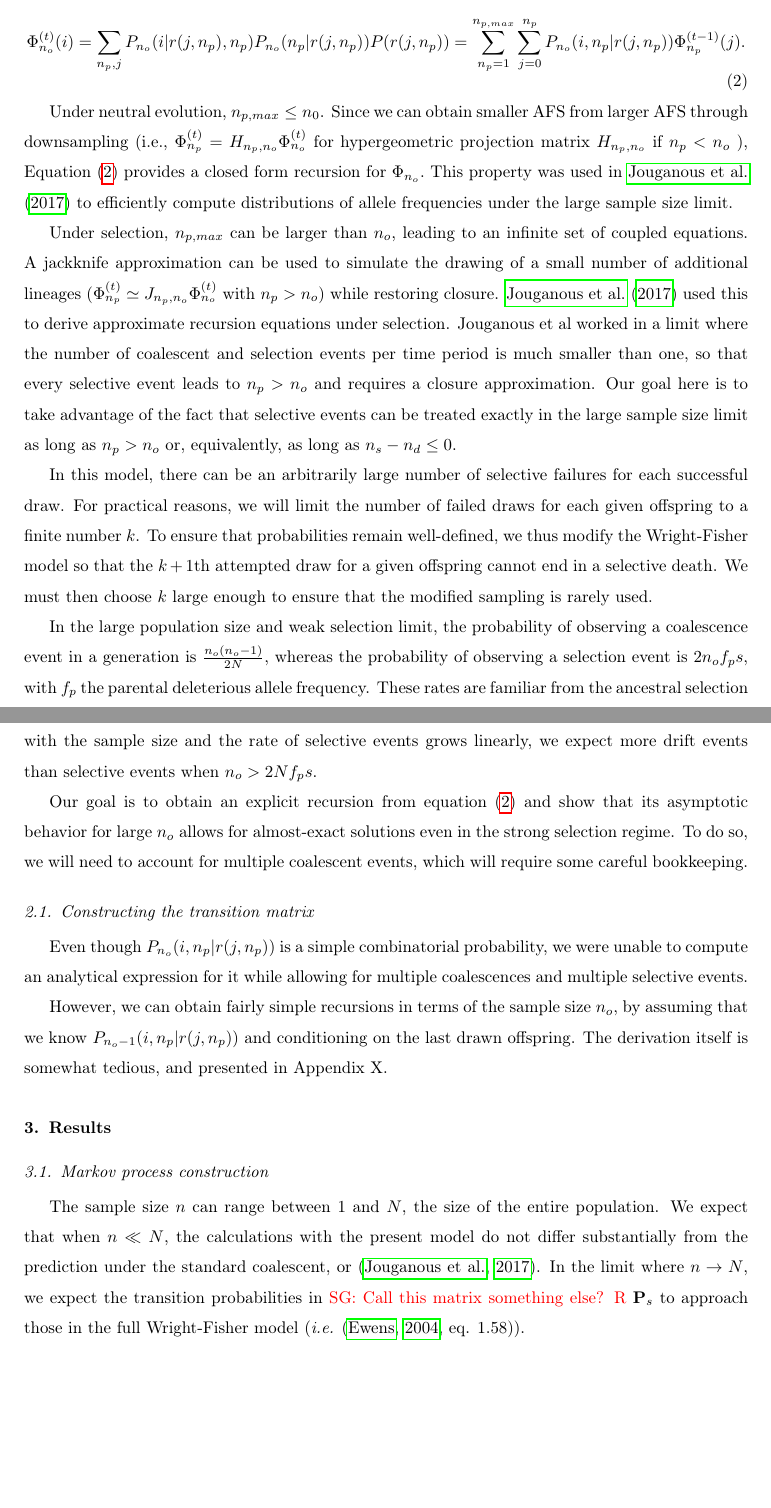
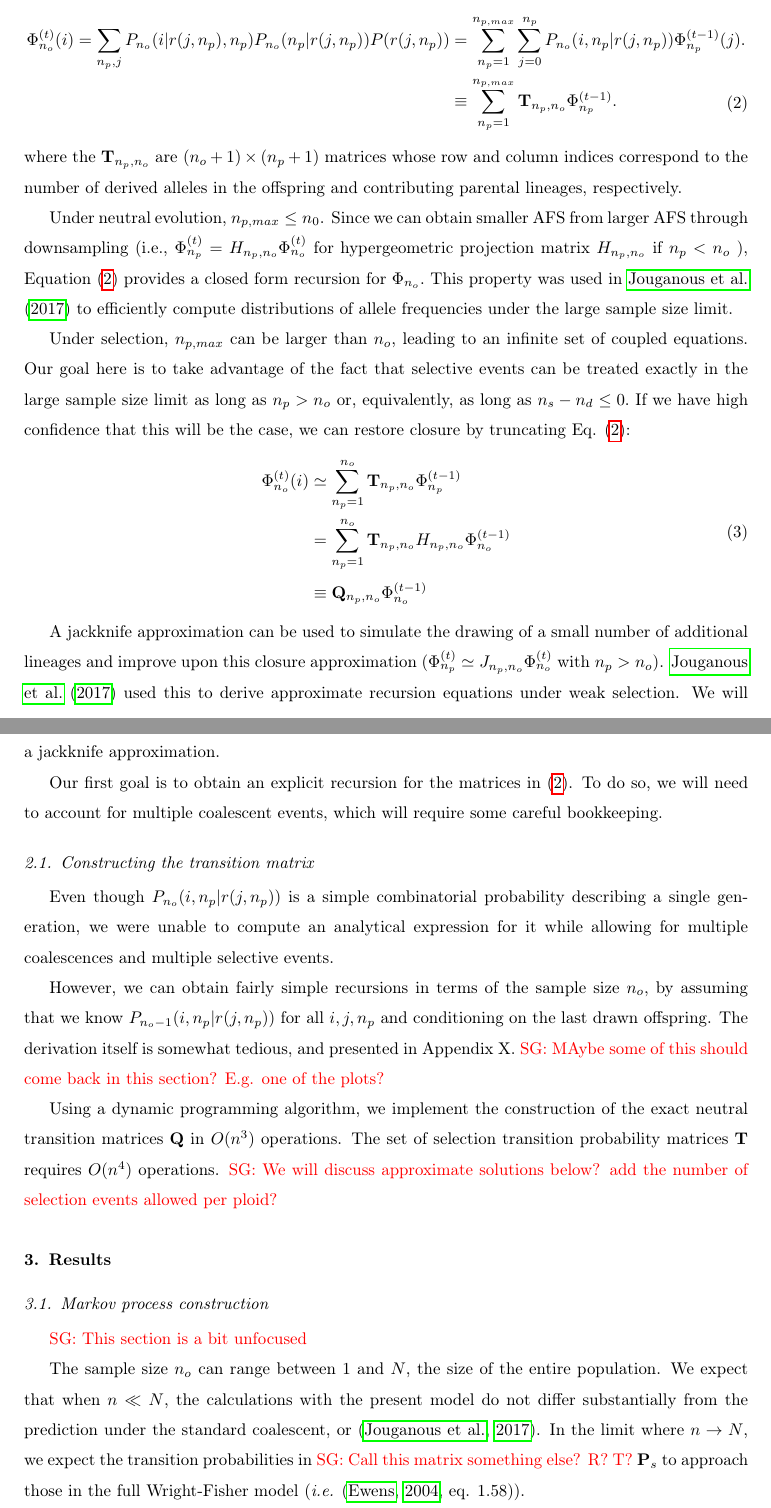
Before and after one commit to ivan-krukov/taming-strong-selection, a LaTeX paper (disco.tex): two parts of pages 4 and 5 of 25 before the commit and two parts of pages 4 and 5 of 24 after it, joined at a grey line, cut so that both start at the same text, the shorter picture padded with empty space. Compiled offline with pdfLaTeX.

Commit message:
clarifications

```diff
--- a/disco.tex
+++ b/disco.tex
@@ -179,43 +179,69 @@ permutation carry $j$ derived alleles. Then $P(r(j,n_p)) =\afs{n_p}{t} (j),$
 and we can write
 
 \begin{equation}
+\begin{split}
 \afs{n_o}{t}(i) = \sum_{n_p,j} P_{n_o}(i | r(j,n_p), n_p)  P_{n_o}(n_p | r(j,n_p) ) P(r(j,n_p))
- =   \sum_{n_p=1}^{n_{p,max}} \sum_{j=0}^{n_p}  P_{n_o}(i,n_p | r(j,n_p))  \afs{n_p}{t-1}(j).
+ &=   \sum_{n_p=1}^{n_{p,max}} \sum_{j=0}^{n_p}  P_{n_o}(i,n_p | r(j,n_p))  \afs{n_p}{t-1}(j).\\
+&\equiv  \sum_{n_p=1}^{n_{p,max}} \mathbf{T}_{n_p,n_o}   \afs{n_p}{t-1}.
+\end{split}
 \label{eq:recur}
 \end{equation}
+where the $\mathbf{T}_{n_p,n_o}$ are $(n_o+1) \times (n_p+1)$ matrices whose row and column indices correspond to
+the number of derived alleles in the offspring and contributing parental lineages, respectively.
 
-Under neutral evolution, $n_{p,max}\leq n_0$. Since we can obtain smaller AFS from larger AFS through downsampling (i.e., $\afs{n_p}{t}  = H_{n_p,n_o} \afs{n_o}{t}$ for hypergeometric projection matrix $H_{n_p,n_o}$ if $n_p<n_o$ ), Equation \eqref{eq:recur} provides a closed form recursion for $\Phi_{n_o}.$ This property was used in \cite{JouganousEtAl2017} to efficiently compute distributions of allele frequencies under the large sample size limit.
+Under neutral evolution, $n_{p,max}\leq n_0$. Since we can obtain smaller AFS from larger AFS through downsampling
+(i.e., $\afs{n_p}{t}  = H_{n_p,n_o} \afs{n_o}{t}$ for hypergeometric projection matrix $H_{n_p,n_o}$ if $n_p<n_o$ ),
+Equation \eqref{eq:recur} provides a closed form recursion for $\Phi_{n_o}.$ This property was used in \cite{JouganousEtAl2017}
+to efficiently compute distributions of allele frequencies under the large sample size limit.
 
-Under selection, $n_{p,max}$ can be larger than $n_o$, leading to an infinite set of coupled equations. A jackknife approximation can be used to simulate the drawing of a small number of additional lineages ($\afs{n_p}{t}  \simeq J_{n_p,n_o} \afs{n_o}{t}$ with $n_p>n_o$) while restoring closure.
-\cite{JouganousEtAl2017} used this to derive approximate recursion equations under selection. Jouganous et al worked in a limit where the number of coalescent and selection events per time period is much smaller than one, so that every selective event leads to $n_p> n_o$ and requires a closure approximation.
-Our goal here is to take advantage of the fact that selective events can be treated exactly in the large sample size limit as long as  $n_p > n_o$ or,  equivalently, as long as  $n_s - n_d \leq 0.$
+Under selection, $n_{p,max}$ can be larger than $n_o$, leading to an infinite set of coupled equations.
+Our goal here is to take advantage of the fact that selective events can be treated exactly in the large sample size limit
+as long as  $n_p > n_o$ or,  equivalently, as long as  $n_s - n_d \leq 0.$
+If we have high confidence that this will be the case, we can restore closure by truncating Eq. \eqref{eq:recur}:
+\begin{equation}
+\begin{split}
+\afs{n_o}{t}(i)&\simeq \sum_{n_p=1}^{n_{o}} \mathbf{T}_{n_p,n_o}   \afs{n_p}{t-1} \\
+&=   \sum_{n_p=1}^{n_{o}} \mathbf{T}_{n_p,n_o} H_{n_p,n_o}  \afs{n_o}{t-1}\\
+&\equiv    \mathbf{Q}_{n_p,n_o}  \afs{n_o}{t-1}\\
+\end{split}
+\label{eq:truncated}
+\end{equation}
 
-In this model, there can be an arbitrarily large number of selective failures for each successful draw. For practical reasons, we will limit the number of failed draws for each given offspring to a finite number $k$. To ensure that probabilities remain well-defined, we thus modify the Wright-Fisher model so that the $k+1$th attempted draw for a given offspring cannot end in a selective death. We must then choose $k$ large enough to ensure that the modified sampling is rarely used.
+A jackknife approximation can be used to simulate the drawing of a small number of additional lineages and improve upon
+this closure approximation ($\afs{n_p}{t}  \simeq J_{n_p,n_o} \afs{n_o}{t}$ with $n_p>n_o$).
+\cite{JouganousEtAl2017} used this to derive approximate recursion equations under weak selection.
+We will show below that closure is asymptotically maintained for large sample sizes even without requiring a jackknife approximation.
+
+%Intuitively, the number of pairs of lineages that can coalesce grows quadratically with $n_o$,
+%whereas the number of lineages that can experience selective death grows as $n_o f_p s,$
+ %with $f_p$ the parental deleterious allele frequency. We expect many more coalescence than
+ %selection events for sufficiently large sample sizes.  Using selection and coalescent rates from the
+%ancestral selection graph  \citep{KroneNeuhauser1997}, we can expect to find more drift than selection
+%events when $n_o> 2Nf_p s.$
 
 
-In the large population size and weak selection limit, the probability of observing a coalescence event
-in a generation is $\frac{n_o(n_o-1)}{2 N},$ whereas the probability of observing a selection event is
-$2 n_o f_p s,$ with $f_p$ the parental deleterious allele frequency. These rates are familiar from the
-ancestral selection graph  \citep{KroneNeuhauser1997}.
-Since the probability of coalescence events grows quadratically with the sample size and the
-rate of selective events grows linearly, we expect  more drift events than selective events when
-$n_o>2Nf_p s.$
+Our first goal is to obtain an explicit recursion for the matrices in \eqref{eq:recur}.
+To do so, we will need to account for multiple coalescent events, which will require some careful bookkeeping.
 
 
-Our goal is to obtain an explicit recursion from equation \eqref{eq:recur} and show that its asymptotic
- behavior for large $n_o$ allows for almost-exact solutions even in the strong selection regime.
- To do so, we will need to account for multiple coalescent events, which will require some careful bookkeeping.
+
 
 
 
 \subsection{Constructing the transition matrix}
 
-Even though $P_{n_o}(i,n_p | r(j,n_p))$ is a simple combinatorial probability, we were unable to compute
+Even though $P_{n_o}(i,n_p | r(j,n_p))$ is a simple combinatorial probability describing a single generation, we were unable to compute
 an analytical expression for it while allowing for multiple coalescences and multiple selective events.
 
  However, we can obtain fairly simple recursions in terms of the sample size $n_o,$
- by assuming that we know   $P_{n_o-1}(i,n_p | r(j,n_p))$ and conditioning on the last drawn
- offspring. The derivation itself is somewhat tedious, and presented in Appendix X.
+ by assuming that we know   $P_{n_o-1}(i,n_p | r(j,n_p))$ for all $i, j, n_p$ and conditioning on the last drawn
+ offspring. The derivation itself is somewhat tedious, and presented in Appendix X. \sgcomment{MAybe some of this should come back in this section? E.g. one of the plots?}
+
+
+Using a dynamic
+programming algorithm, we implement the construction of the exact neutral transition matrices $\mathbf{Q}$ in
+$O(n^3)$ operations. The set of selection transition probability matrices $\mathbf{T}$ requires $O(n^4)$
+operations. \sgcomment{We will discuss approximate solutions below? add the number of selection events allowed per ploid?}
 
  \section{Results}
 \label{sec:results}
@@ -227,6 +253,7 @@ an analytical expression for it while allowing for multiple coalescences and mul
 
 \subsection{Markov process construction}
 \label{subsec:markov}
+\sgcomment{This section is a bit unfocused}
 %
 %\sgcomment{explain why we need a Markov process construction (do we need it?)}
 %An alternative way to describe the time-evolution of the \textit{AFS} \eqref{eq:op-selection}, is to
@@ -275,10 +302,10 @@ an analytical expression for it while allowing for multiple coalescences and mul
 %in the appendix. This involves enumerating all the coalescent and selective events between samples of
 %different sizes. We avoid it here for brevity.
 
-The sample size $n$ can range between $1$ and $N$, the size of the entire population. We expect that
+The sample size $n_o$ can range between $1$ and $N$, the size of the entire population. We expect that
 when $n\ll N$, the calculations with the present model do not differ substantially from the
 prediction under the standard coalescent, or \citep{JouganousEtAl2017}. In the limit where
-$n \ra N$, we expect the transition probabilities in \sgcomment {Call this matrix something else? R} $\mathbf{P}_s$ to approach those in the full
+$n \ra N$, we expect the transition probabilities in \sgcomment {Call this matrix something else? R? T?} $\mathbf{P}_s$ to approach those in the full
 Wright-Fisher model (\textit{i.e.} \cite[eq. 1.58]{Ewens2004}).
 
 Similar to \eqref{eq:op-selection}, the transition probability matrix with selection
```
Also changed, not shown: disco.tex (7 more changed lines).
